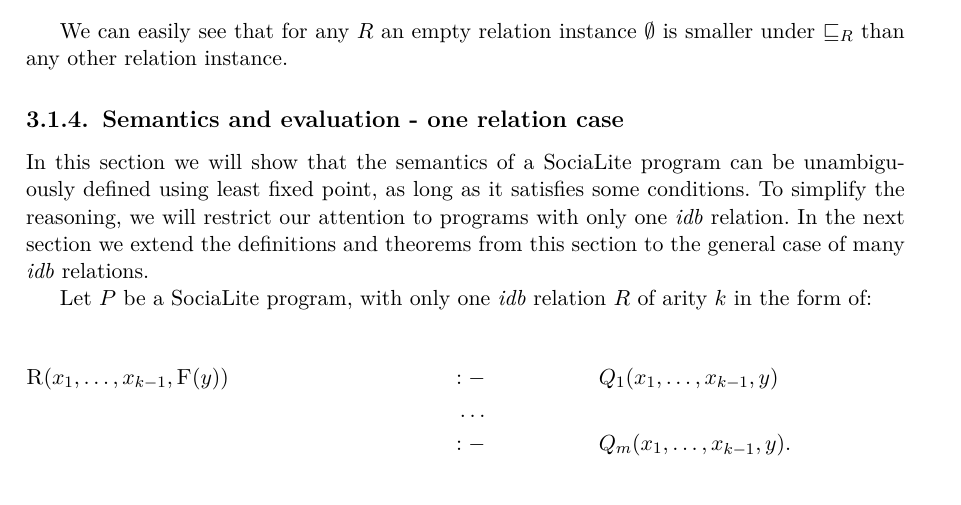
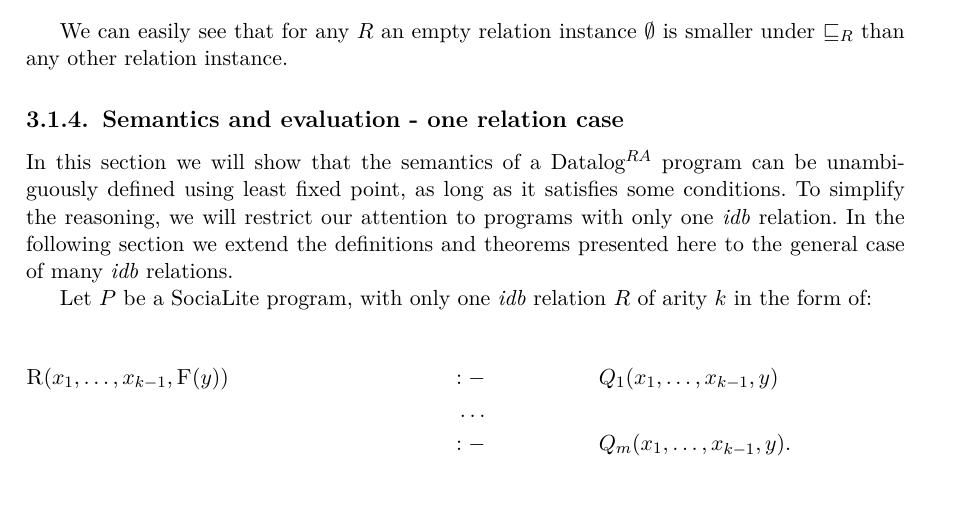
Before and after one commit to marekrogala/thesis, a LaTeX thesis (praca.tex): part of page 18 of 26, cut so that both start at the same text. Compiled offline with pdfLaTeX.

Commit message:
Formatting fixes.

```diff
--- a/praca.tex
+++ b/praca.tex
@@ -401,7 +403,7 @@
 
 
 \subsection{Semantics and evaluation - one relation case}
-In this section we will show that the semantics of a SociaLite program can be unambiguously defined using least fixed point, as long as it satisfies some conditions. To simplify the reasoning, we will restrict our attention to programs with only one \emph{idb} relation. In the next section we extend the definitions and theorems from this section to the general case of many \emph{idb} relations.
+In this section we will show that the semantics of a \datalogra program can be unambiguously defined using least fixed point, as long as it satisfies some conditions. To simplify the reasoning, we will restrict our attention to programs with only one \emph{idb} relation. In the following section we extend the definitions and theorems presented here to the general case of many \emph{idb} relations.
 
 Let $P$ be a SociaLite program, with only one \emph{idb} relation $R$ of arity $k$ in the form of:
 
```
Also changed, not shown: praca.pdf, praca.tex (6 more changed lines).
